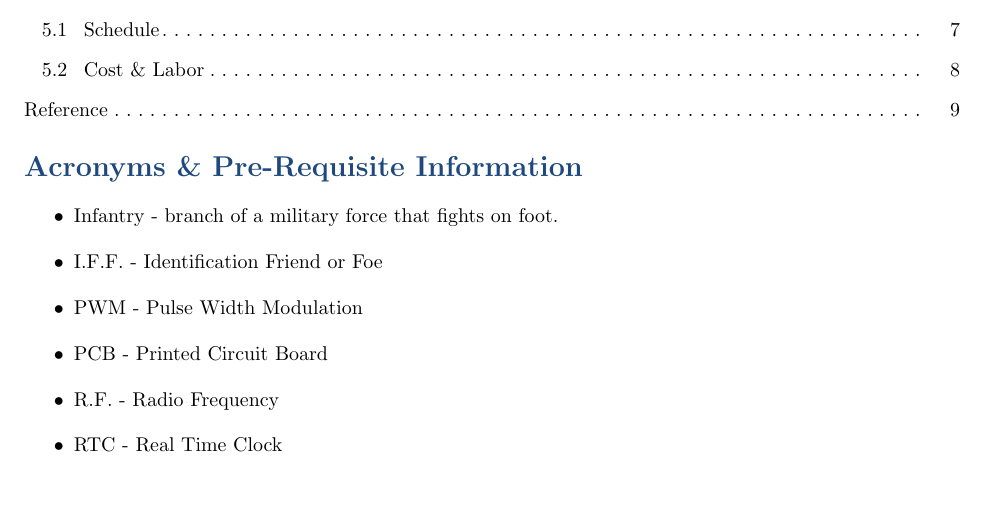
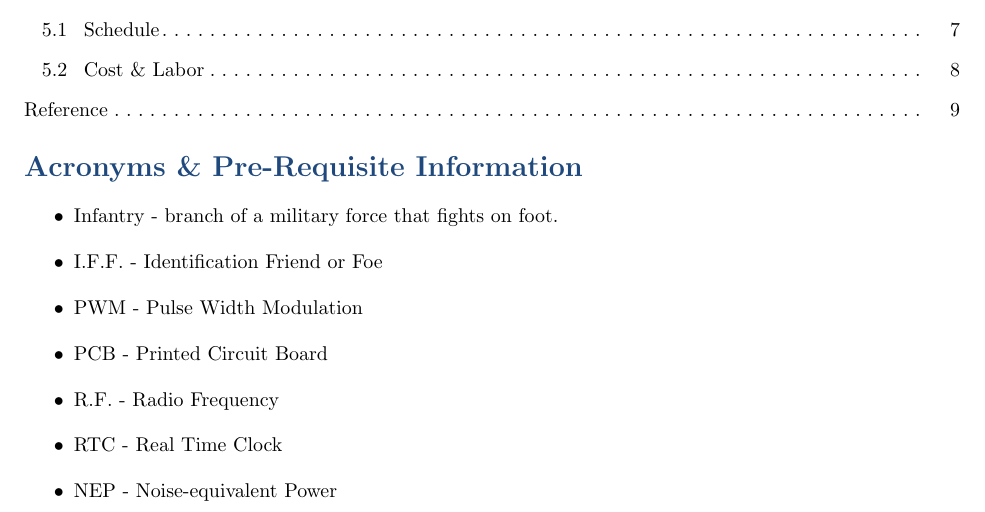
Before and after one commit to ericmeyers12/ECE445-Documentation, a LaTeX document (ECE445-Proposal/ECE445-Proposal.tex): part of page 2 of 11, cut so that both start at the same text. Compiled offline with pdfLaTeX.

Commit message:
Add acronym

```diff
--- a/ECE445-Proposal/ECE445-Proposal.tex
+++ b/ECE445-Proposal/ECE445-Proposal.tex
@@ -183,6 +183,7 @@ Project No. 11
 	\item PCB - Printed Circuit Board
 	\item R.F. - Radio Frequency
 	\item RTC - Real Time Clock
+	\item NEP - Noise-equivalent Power
 \end{itemize}
 \clearpage
 \setcounter{page}{1}
```
Also changed, not shown: ECE445-Proposal/ECE445-Proposal.pdf, 3 other files.
